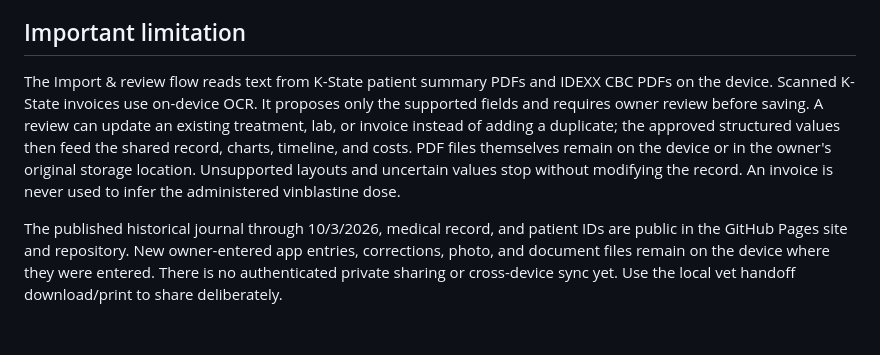
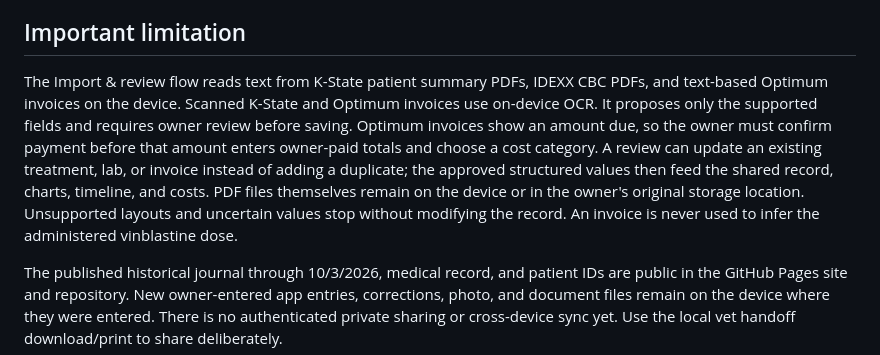
Before and after one commit to cornhskr1/roger-care-mvp, a Markdown page: README.md, the part around the change. Rendered like a GitHub page; blank space fills up the shorter version.

Commit message:
Support reviewed Optimum invoices: README.md

```diff
--- a/README.md
+++ b/README.md
@@ -42,7 +42,7 @@ Financial records deliberately do **not** store bank names, account numbers, car
 
 ## Important limitation
 
-The Import & review flow reads text from K-State patient summary PDFs and IDEXX CBC PDFs on the device. Scanned K-State invoices use on-device OCR. It proposes only the supported fields and requires owner review before saving. A review can update an existing treatment, lab, or invoice instead of adding a duplicate; the approved structured values then feed the shared record, charts, timeline, and costs. PDF files themselves remain on the device or in the owner's original storage location. Unsupported layouts and uncertain values stop without modifying the record. An invoice is never used to infer the administered vinblastine dose.
+The Import & review flow reads text from K-State patient summary PDFs, IDEXX CBC PDFs, and text-based Optimum invoices on the device. Scanned K-State and Optimum invoices use on-device OCR. It proposes only the supported fields and requires owner review before saving. Optimum invoices show an amount due, so the owner must confirm payment before that amount enters owner-paid totals and choose a cost category. A review can update an existing treatment, lab, or invoice instead of adding a duplicate; the approved structured values then feed the shared record, charts, timeline, and costs. PDF files themselves remain on the device or in the owner's original storage location. Unsupported layouts and uncertain values stop without modifying the record. An invoice is never used to infer the administered vinblastine dose.
 
 The published historical journal through 10/3/2026, medical record, and patient IDs are public in the GitHub Pages site and repository. New owner-entered app entries, corrections, photo, and document files remain on the device where they were entered. There is no authenticated private sharing or cross-device sync yet. Use the local vet handoff download/print to share deliberately.
 
```
